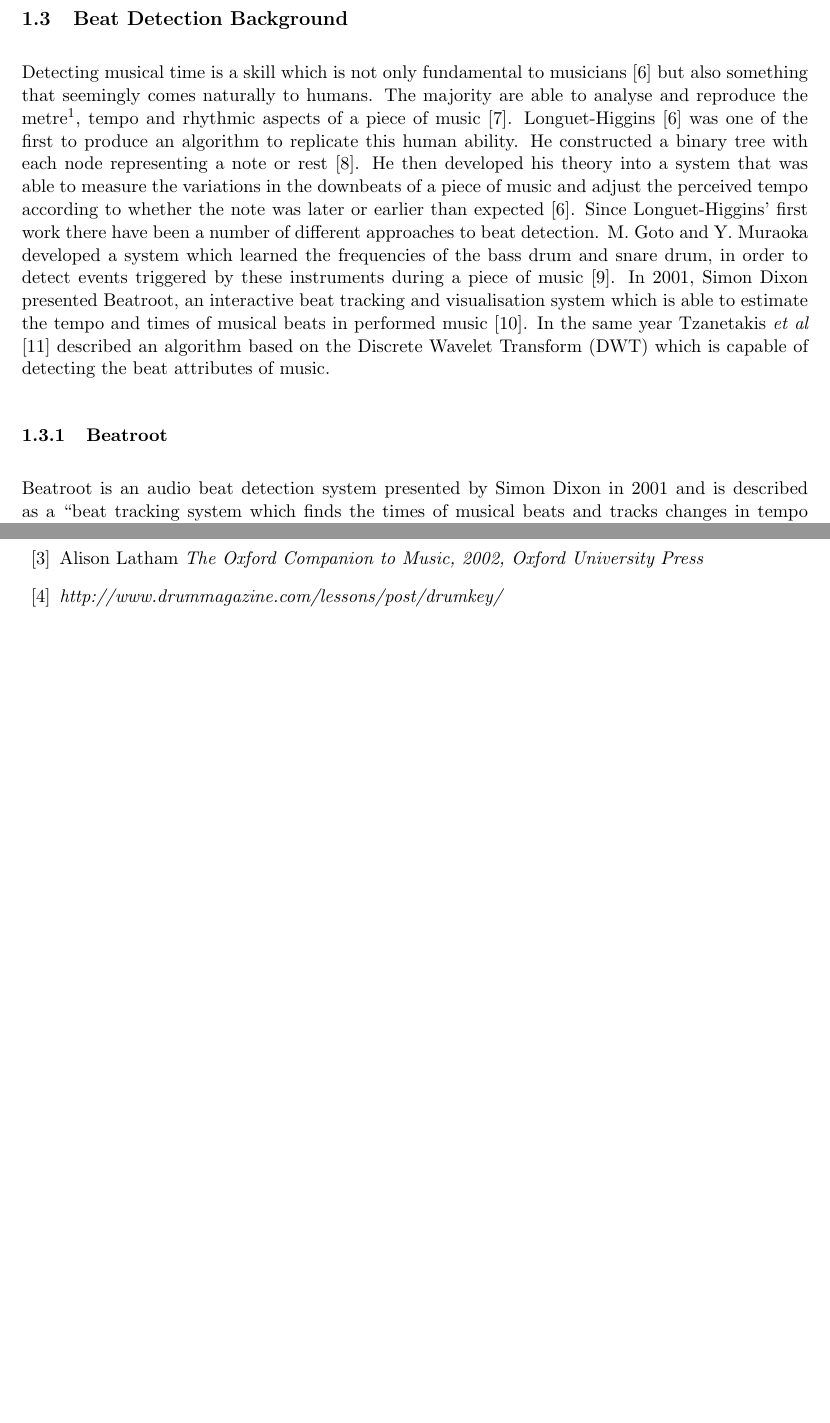
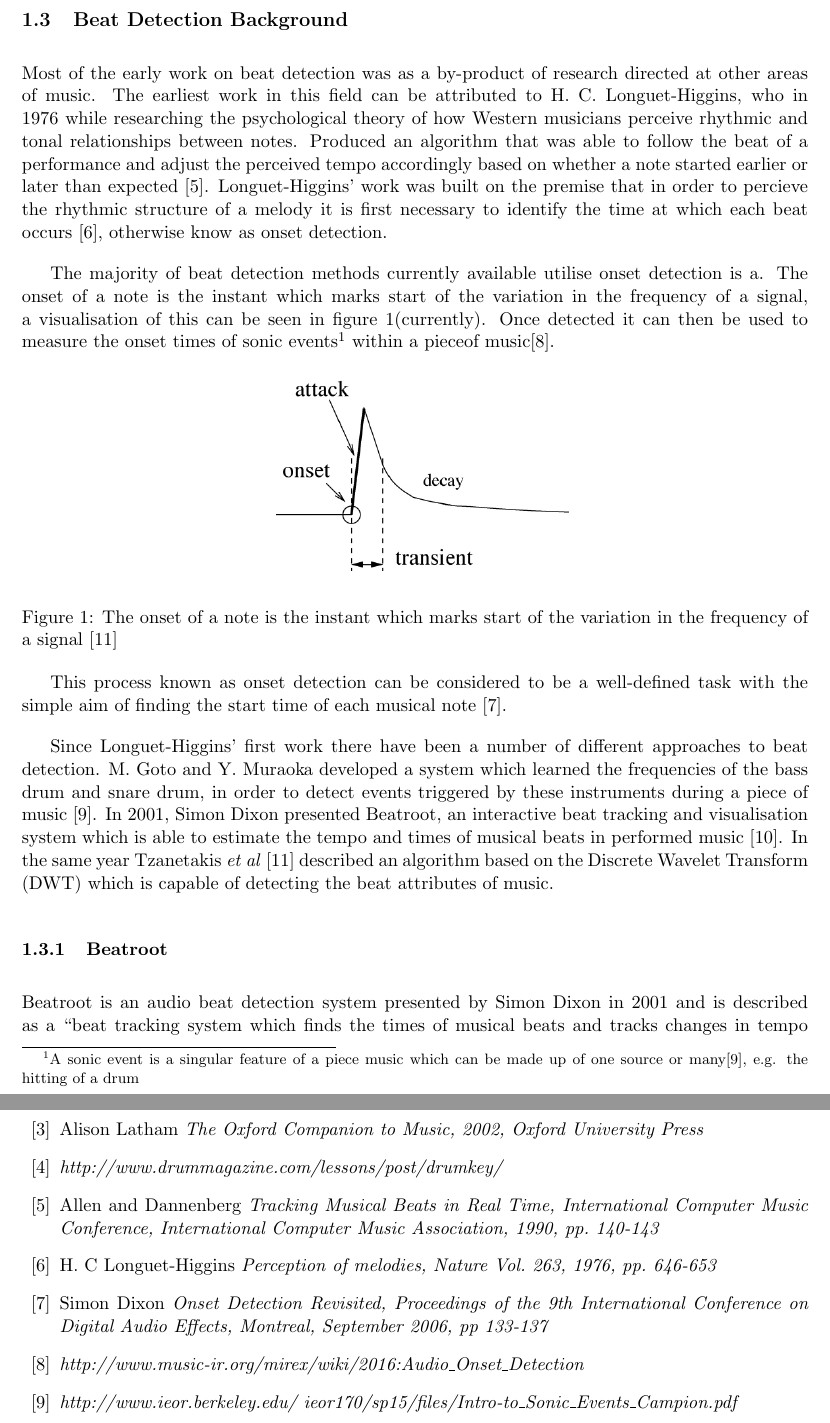
Before and after one commit to PhilHannant/Project_Report, a LaTeX document (CS_Project_Report_PAHannant.tex): two parts of pages 6 and 9 of 9, joined at a grey line, cut so that both start at the same text, the shorter picture padded with empty space. Compiled offline with pdfLaTeX.

Commit message:
strugglng

```diff
--- a/CS_Project_Report_PAHannant.tex
+++ b/CS_Project_Report_PAHannant.tex
@@ -91,8 +90,24 @@ With the basics of drum theory covered it is now possible to discuss the key ele
 
 
 \subsection{Beat Detection Background}
+Most of the early work on beat detection was as a by-product of research directed at other areas of music. The earliest work in this field can be attributed to H. C. Longuet-Higgins, who in 1976 while researching the psychological theory of how Western musicians perceive rhythmic and tonal relationships between notes. Produced an algorithm that was able to follow the beat of a performance and adjust the perceived tempo accordingly based on whether a note started earlier or later than expected \cite{allen-danneburg}. Longuet-Higgins' work was built on the premise that in order to percieve the rhythmic structure of a melody it is first necessary to identify the time at which each beat occurs \cite{longeut1}, otherwise know as onset detection.\par
 
-Detecting musical time is a skill which is not only fundamental to musicians [6] but also something that seemingly comes naturally to humans. The majority are able to analyse and reproduce the metre\footnote{Metre is the repeating pattern that provides the pulse of beat of a piece of music [12]}, tempo and rhythmic aspects of a piece of music [7]. Longuet-Higgins [6] was one of the first to produce an algorithm to replicate this human ability. He constructed a binary tree with each node representing a note or rest [8]. He then developed his theory into a system that was able to measure the variations in the downbeats of a piece of music and adjust the perceived tempo according to whether the note was later or earlier than expected [6]. Since Longuet-Higgins' first work there have been a number of different approaches to beat detection. M. Goto and Y. Muraoka developed a system which learned the frequencies of the bass drum and snare drum, in order to detect events triggered by these instruments during a piece of music [9]. In 2001, Simon Dixon presented Beatroot, an interactive beat tracking and visualisation system which is able to estimate the tempo and times of musical beats in performed music [10]. In the same year Tzanetakis \textit{et al} [11] described an algorithm based on the Discrete Wavelet Transform (DWT) which is capable of detecting the beat attributes of music.
+The majority of beat detection methods currently available utilise onset detection is a. The onset of a note is the instant which marks start of the variation in the frequency of a signal, a visualisation of this can be seen in figure 1(currently). Once detected it can then be used to measure the onset times of sonic events\footnote{A sonic event is a singular feature of a piece music which can be made up of one source or many\cite{sonic}, e.g. the hitting of a drum} within a pieceof music\cite{mirex-onset}.
+
+
+
+\begin{figure}[h]
+	\centering
+	\includegraphics[scale=0.40]{Onset}
+	\caption{The onset of a note is the instant which marks start of the variation in the frequency of a signal [11]}
+\end{figure}
+
+This process known as onset detection can be considered to be a well-defined task with the simple aim of finding the start time of each musical note \cite{dixon1}.
+
+
+Since Longuet-Higgins' first work there have been a number of different approaches to beat detection. M. Goto and Y. Muraoka developed a system which learned the frequencies of the bass drum and snare drum, in order to detect events triggered by these instruments during a piece of music [9]. In 2001, Simon Dixon presented Beatroot, an interactive beat tracking and visualisation system which is able to estimate the tempo and times of musical beats in performed music [10]. In the same year Tzanetakis \textit{et al} [11] described an algorithm based on the Discrete Wavelet Transform (DWT) which is capable of detecting the beat attributes of music.
+
+
 
 
 % Due to the rapidly expanding research being carried out on beat detection, the 1st annual Music Information Retrieval Evaluation eXchange (MIREX) was held in 2005. MIREX includes a contest with the goal of comparing state-of-the-art algorithms for music information retrieval [7]. The topics to be evaluated were proposed by the participants. In the first year, three of the nine topics concerned beat detection (Audio Drum Detection, Audio Onset Detection and Audio Tempo Extraction).
@@ -182,6 +197,19 @@ Alison Latham
 \textit{The Oxford Companion to Music, 2002, Oxford University Press}
 \bibitem{drum-note}
 \textit{http://www.drummagazine.com/lessons/post/drumkey/}
+\bibitem{allen-danneburg}
+Allen and Dannenberg
+\textit{Tracking Musical Beats in Real Time, International Computer Music Conference, International Computer Music Association, 1990, pp. 140-143}
+\bibitem{longeut1}
+H. C Longuet-Higgins
+\textit{Perception of melodies, Nature Vol. 263, 1976, pp. 646-653}
+\bibitem{dixon1}
+Simon Dixon
+\textit{Onset Detection Revisited, Proceedings of the 9th International Conference on Digital Audio Effects, Montreal, September 2006, pp 133-137}
+\bibitem{mirex-onset}
+\textit{http://www.music-ir.org/mirex/wiki/2016:Audio\_Onset\_Detection}
+\bibitem{sonic}
+\textit{http://www.ieor.berkeley.edu/~ieor170/sp15/files/Intro-to\_Sonic\_Events\_Campion.pdf}
 
 \end{thebibliography}
 \end{document}
```
Also changed, not shown: CS_Project_Report_PAHannant.pdf, images/Onset.jpg (added), CS_Project_Report_PAHannant.tex (3 more changed lines), 6 other files.
